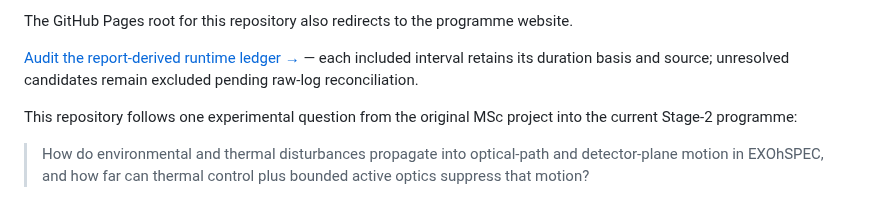
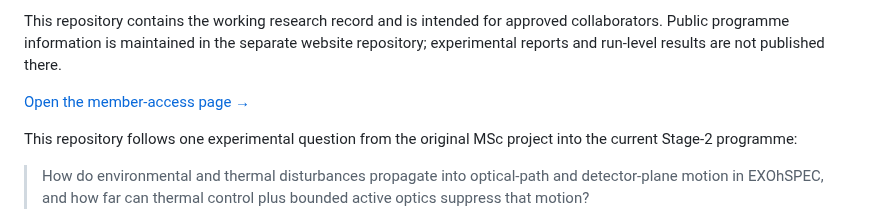
Before and after one commit to Biswajit1999/Master-Thesis-2024, a Markdown page: README.md, the part around one of its changes. Rendered like a GitHub page.

Commit message:
Point public visitors to the separated programme site

```diff
--- a/README.md
+++ b/README.md
@@ -9,7 +9,7 @@
 
-The GitHub Pages root for this repository also redirects to the programme website.
+This repository contains the working research record and is intended for approved collaborators. Public programme information is maintained in the separate website repository; experimental reports and run-level results are not published there.
 
-[Audit the report-derived runtime ledger →](https://biswajit1999.github.io/Master-Thesis-2024/new%20website%20made%20on%206th%20october/closed-loop/experiment-ledger.html) — each included interval retains its duration basis and source; unresolved candidates remain excluded pending raw-log reconciliation.
+[Open the member-access page →](https://biswajit1999.github.io/EXOhSPEC-website/members.html)
 
 This repository follows one experimental question from the original MSc project into the current Stage-2 programme:
 
```
Also changed, not shown: other parts of README.md (+1 -1 lines).
